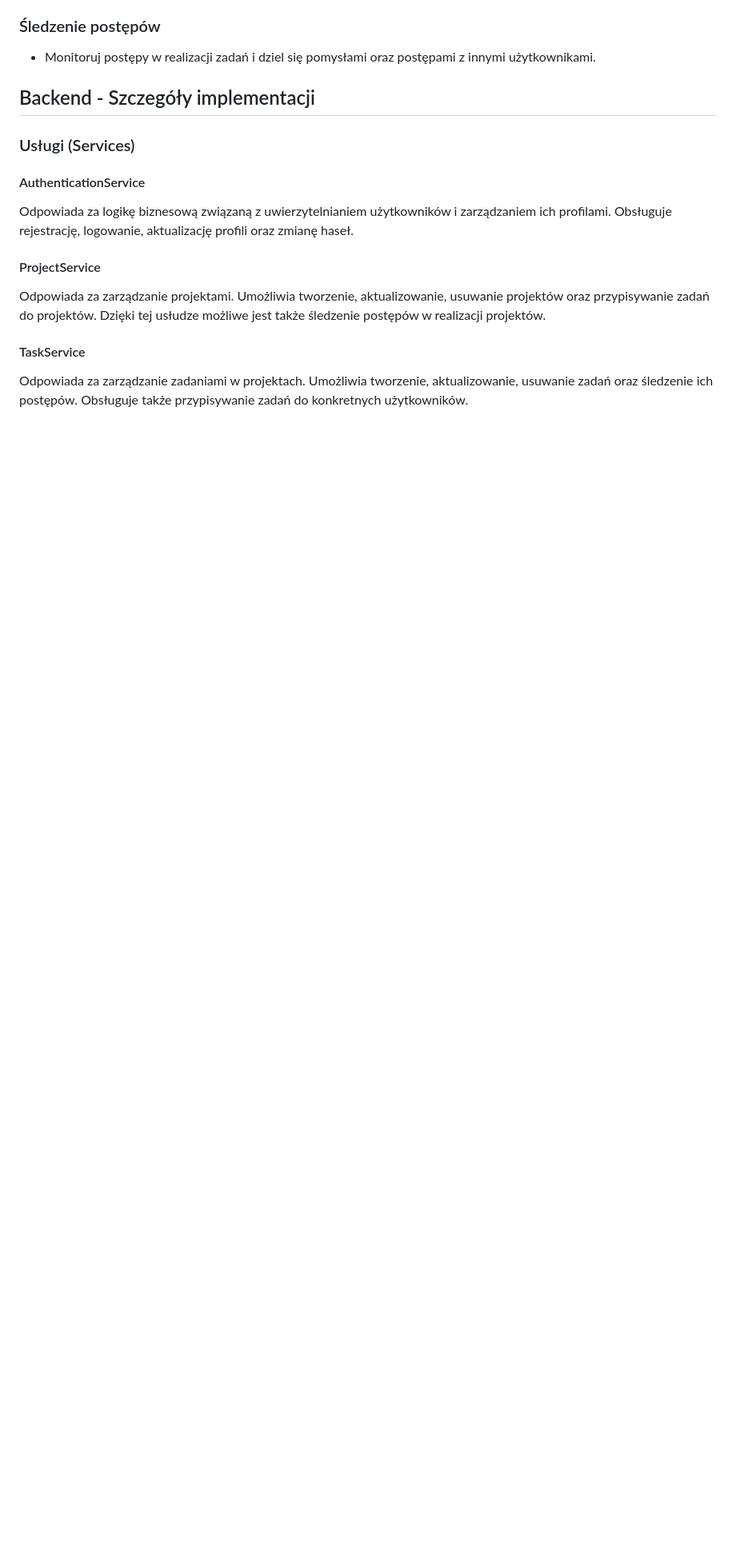
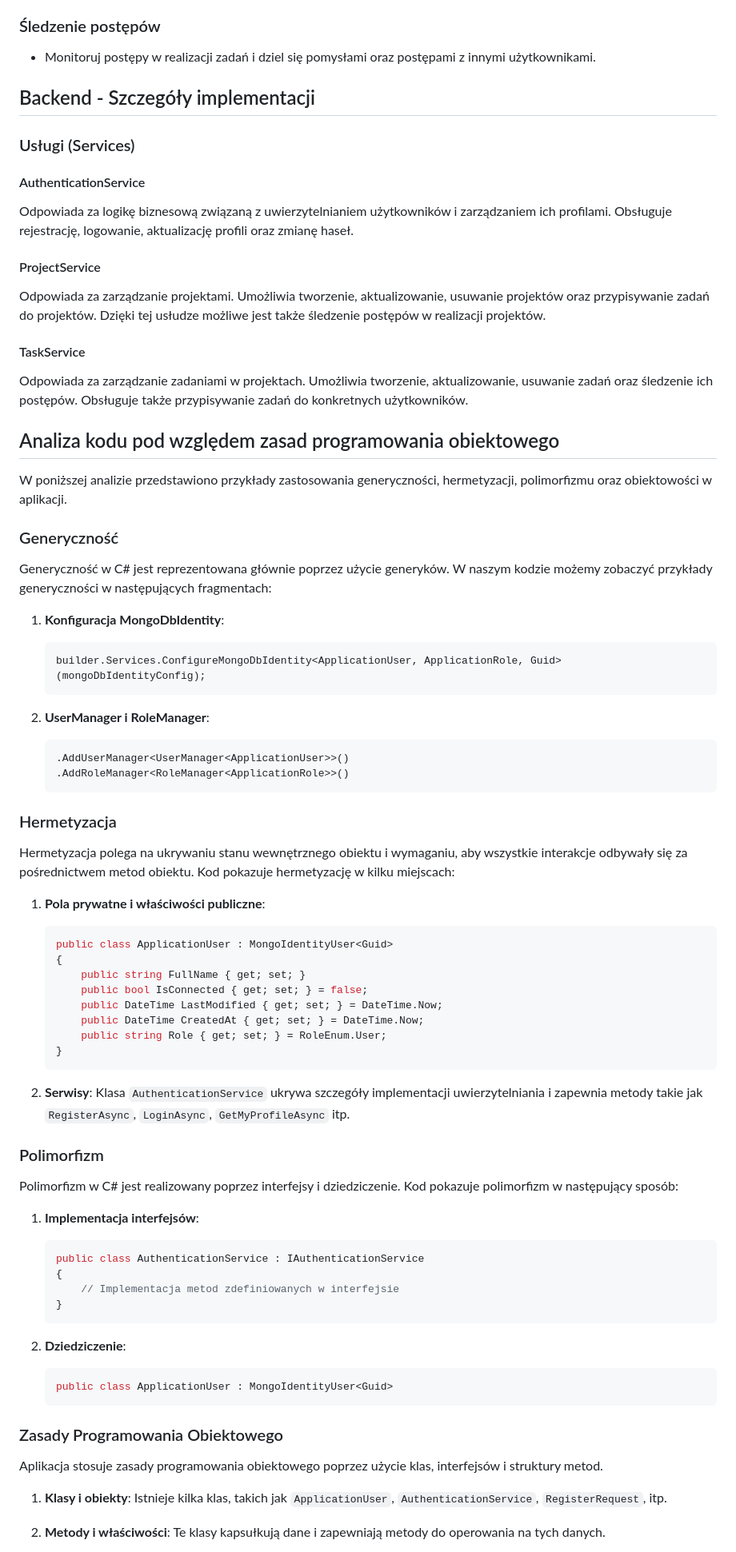
Before and after one commit to Lefjuu/studia-management, a Markdown page: README.md, the part around the change printed below. Shown: that part at 80% size. Drawn GitHub-style; blank space fills up the shorter version.

Commit message:
feat: readme inside our app

````diff
--- a/README.md
+++ b/README.md
@@ -153,3 +153,65 @@ Odpowiada za zarządzanie projektami. Umożliwia tworzenie, aktualizowanie, usuw
 
 Odpowiada za zarządzanie zadaniami w projektach. Umożliwia tworzenie, aktualizowanie, usuwanie zadań oraz śledzenie ich postępów. Obsługuje także przypisywanie zadań do konkretnych użytkowników.
 
+
+## Analiza kodu pod względem zasad programowania obiektowego
+
+W poniższej analizie przedstawiono przykłady zastosowania generyczności, hermetyzacji, polimorfizmu oraz obiektowości w aplikacji.
+
+### Generyczność
+Generyczność w C# jest reprezentowana głównie poprzez użycie generyków. W naszym kodzie możemy zobaczyć przykłady generyczności w następujących fragmentach:
+
+1. **Konfiguracja MongoDbIdentity**:
+   ```csharp
+   builder.Services.ConfigureMongoDbIdentity<ApplicationUser, ApplicationRole, Guid>(mongoDbIdentityConfig);
+   ```
+
+2. **UserManager i RoleManager**:
+   ```csharp
+   .AddUserManager<UserManager<ApplicationUser>>()
+   .AddRoleManager<RoleManager<ApplicationRole>>()
+   ```
+
+### Hermetyzacja
+Hermetyzacja polega na ukrywaniu stanu wewnętrznego obiektu i wymaganiu, aby wszystkie interakcje odbywały się za pośrednictwem metod obiektu. Kod pokazuje hermetyzację w kilku miejscach:
+
+1. **Pola prywatne i właściwości publiczne**:
+   ```csharp
+   public class ApplicationUser : MongoIdentityUser<Guid>
+   {
+       public string FullName { get; set; }
+       public bool IsConnected { get; set; } = false;
+       public DateTime LastModified { get; set; } = DateTime.Now;
+       public DateTime CreatedAt { get; set; } = DateTime.Now;
+       public string Role { get; set; } = RoleEnum.User;
+   }
+   ```
+
+2. **Serwisy**:
+   Klasa `AuthenticationService` ukrywa szczegóły implementacji uwierzytelniania i zapewnia metody takie jak `RegisterAsync`, `LoginAsync`, `GetMyProfileAsync` itp.
+
+### Polimorfizm
+Polimorfizm w C# jest realizowany poprzez interfejsy i dziedziczenie. Kod pokazuje polimorfizm w następujący sposób:
+
+1. **Implementacja interfejsów**:
+   ```csharp
+   public class AuthenticationService : IAuthenticationService
+   {
+       // Implementacja metod zdefiniowanych w interfejsie
+   }
+   ```
+
+2. **Dziedziczenie**:
+   ```csharp
+   public class ApplicationUser : MongoIdentityUser<Guid>
+   ```
+
+### Zasady Programowania Obiektowego
+Aplikacja stosuje zasady programowania obiektowego poprzez użycie klas, interfejsów i struktury metod.
+
+1. **Klasy i obiekty**:
+   Istnieje kilka klas, takich jak `ApplicationUser`, `AuthenticationService`, `RegisterRequest`, itp.
+
+2. **Metody i właściwości**:
+   Te klasy kapsułkują dane i zapewniają metody do operowania na tych danych.
+
````
Also changed, not shown: other parts of README.md (+43 -0 lines).
